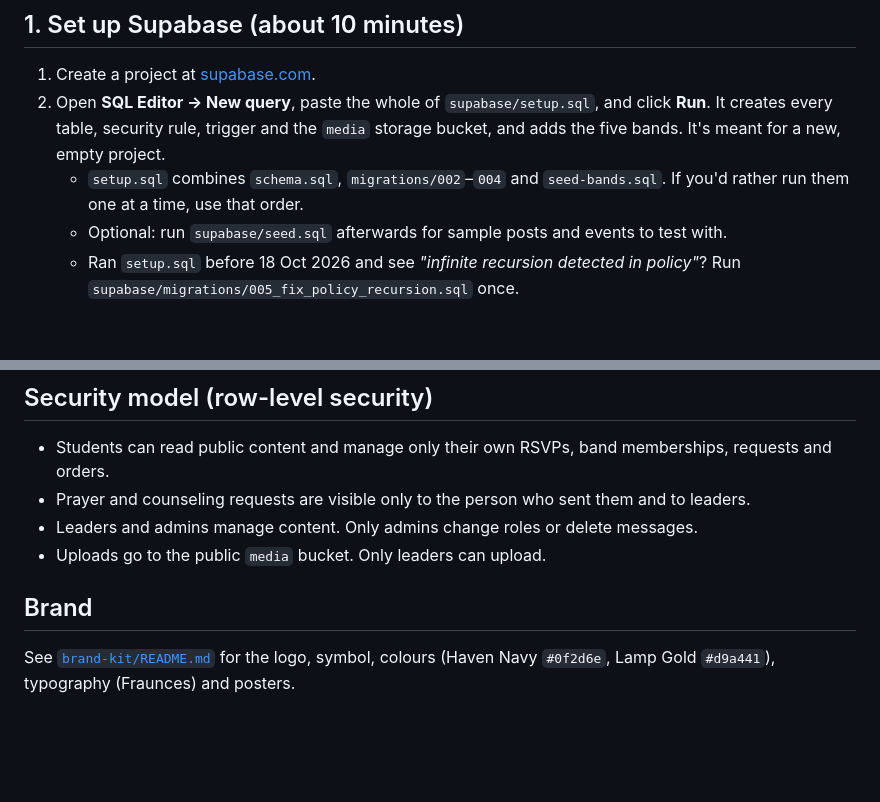
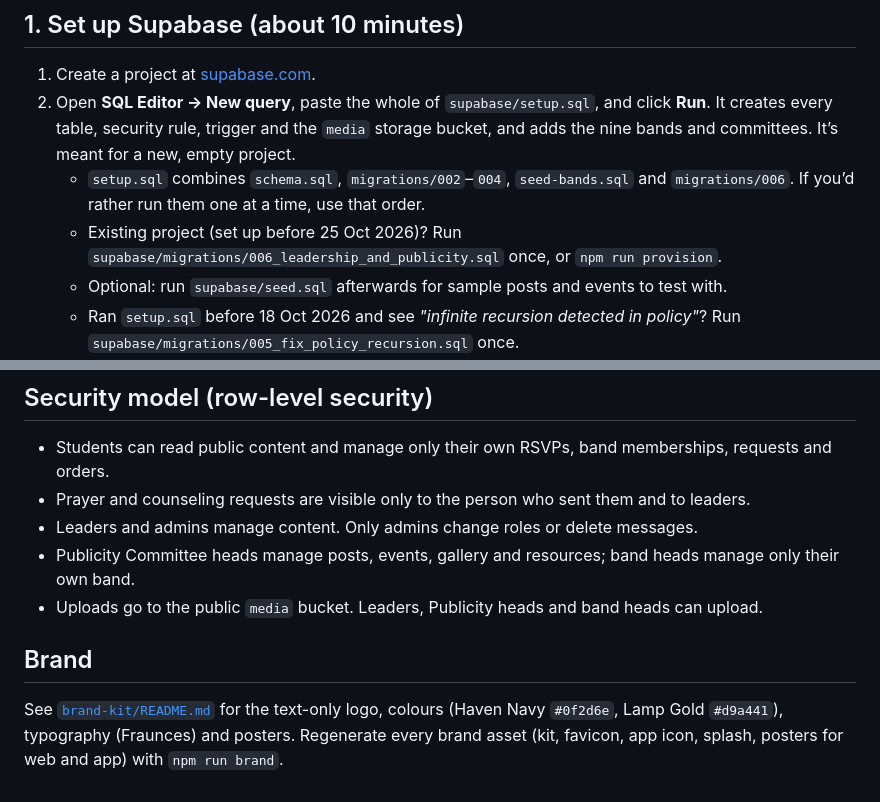
Before and after one commit to WazDevZm/pcm, a Markdown page: README.md, 2 parts joined by grey strips. GitHub-like rendering; blank space fills up the shorter version.

```diff
--- a/README.md
+++ b/README.md
@@ -29,8 +34,9 @@ presentation/ Team intro deck and screenshots of every app and website screen
 ## 1. Set up Supabase (about 10 minutes)
 
 1. Create a project at [supabase.com](https://supabase.com).
-2. Open **SQL Editor → New query**, paste the whole of `supabase/setup.sql`, and click **Run**. It creates every table, security rule, trigger and the `media` storage bucket, and adds the five bands. It's meant for a new, empty project.
-   - `setup.sql` combines `schema.sql`, `migrations/002`–`004` and `seed-bands.sql`. If you'd rather run them one at a time, use that order.
+2. Open **SQL Editor → New query**, paste the whole of `supabase/setup.sql`, and click **Run**. It creates every table, security rule, trigger and the `media` storage bucket, and adds the nine bands and committees. It’s meant for a new, empty project.
+   - `setup.sql` combines `schema.sql`, `migrations/002`–`004`, `seed-bands.sql` and `migrations/006`. If you’d rather run them one at a time, use that order.
+   - Existing project (set up before 25 Oct 2026)? Run `supabase/migrations/006_leadership_and_publicity.sql` once, or `npm run provision`.
    - Optional: run `supabase/seed.sql` afterwards for sample posts and events to test with.
    - Ran `setup.sql` before 18 Oct 2026 and see *"infinite recursion detected in policy"*? Run `supabase/migrations/005_fix_policy_recursion.sql` once.
 3. Go to **Project Settings → API** and copy the **Project URL** and the **publishable (anon) key**.
@@ -124,8 +148,9 @@ The first time you run this, EAS asks to link an Expo project. Build profiles ar
 - Students can read public content and manage only their own RSVPs, band memberships, requests and orders.
 - Prayer and counseling requests are visible only to the person who sent them and to leaders.
 - Leaders and admins manage content. Only admins change roles or delete messages.
-- Uploads go to the public `media` bucket. Only leaders can upload.
+- Publicity Committee heads manage posts, events, gallery and resources; band heads manage only their own band.
+- Uploads go to the public `media` bucket. Leaders, Publicity heads and band heads can upload.
 
 ## Brand
 
-See [`brand-kit/README.md`](brand-kit/README.md) for the logo, symbol, colours (Haven Navy `#0f2d6e`, Lamp Gold `#d9a441`), typography (Fraunces) and posters.
+See [`brand-kit/README.md`](brand-kit/README.md) for the text-only logo, colours (Haven Navy `#0f2d6e`, Lamp Gold `#d9a441`), typography (Fraunces) and posters. Regenerate every brand asset (kit, favicon, app icon, splash, posters for web and app) with `npm run brand`.
```
Also changed, not shown: other parts of README.md (+25 -2 lines).
